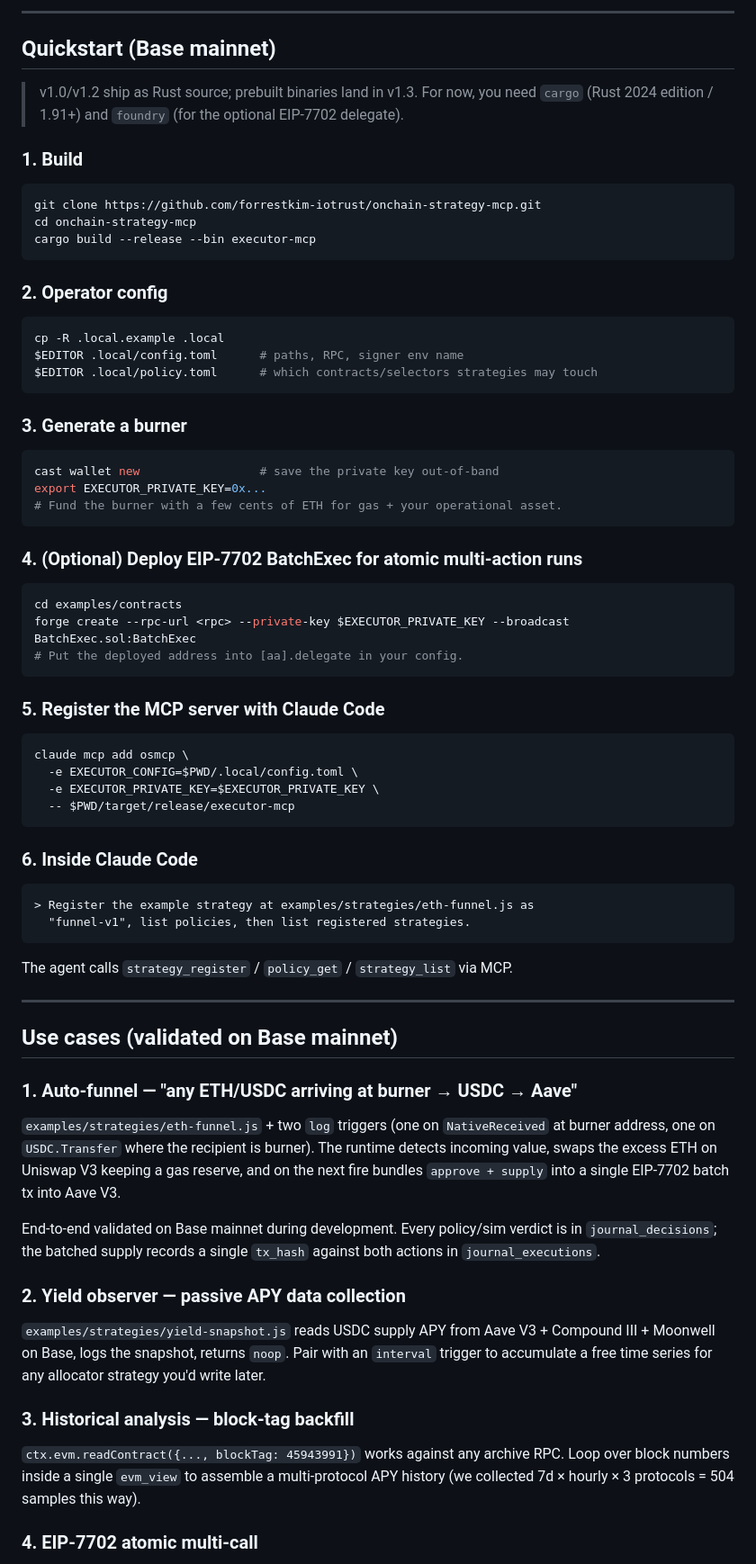
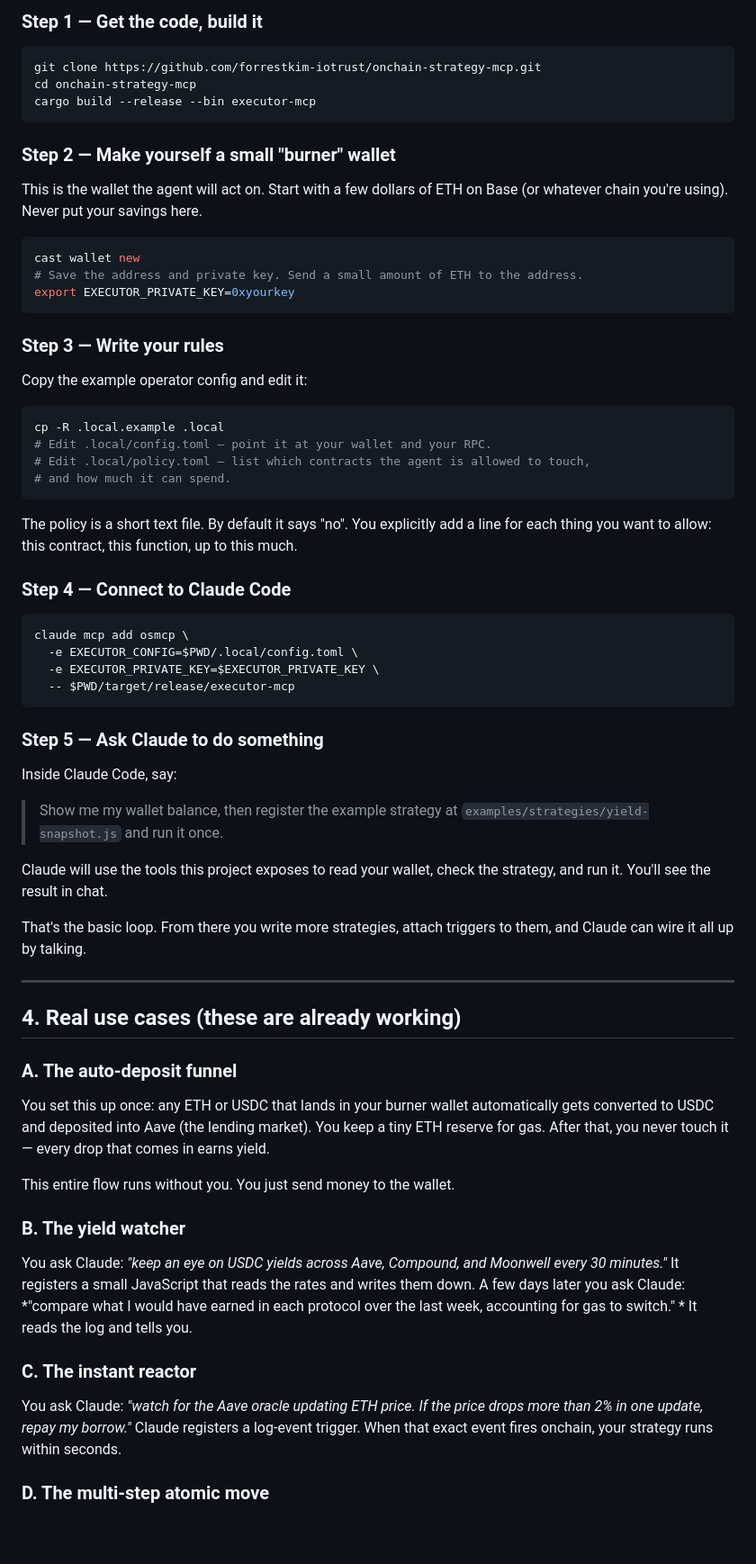
Before and after one commit to forrestkim-iotrust/onchain-strategy-mcp, a Markdown page: README.md, the part around one of its changes. Shown at 90% size. GitHub-like rendering; blank space fills up the shorter version.

````diff
--- a/README.md
+++ b/README.md
@@ -85,13 +45,5 @@ leaves your machine.
 
----
-
-## Quickstart (Base mainnet)
-
-> v1.0/v1.2 ship as Rust source; prebuilt binaries land in v1.3. For now,
-> you need `cargo` (Rust 2024 edition / 1.91+) and `foundry` (for the
-> optional EIP-7702 delegate).
-
-### 1. Build
+### Step 1 — Get the code, build it
 
 ```bash
 git clone https://github.com/forrestkim-iotrust/onchain-strategy-mcp.git
@@ -99,31 +51,30 @@ cd onchain-strategy-mcp
 cargo build --release --bin executor-mcp
 ```
 
-### 2. Operator config
+### Step 2 — Make yourself a small "burner" wallet
+
+This is the wallet the agent will act on. Start with a few dollars of ETH on Base (or whatever chain you're using). Never put your savings here.
+
+```bash
+cast wallet new
+# Save the address and private key. Send a small amount of ETH to the address.
+export EXECUTOR_PRIVATE_KEY=0xyourkey
+```
+
+### Step 3 — Write your rules
+
+Copy the example operator config and edit it:
 
 ```bash
 cp -R .local.example .local
-$EDITOR .local/config.toml      # paths, RPC, signer env name
-$EDITOR .local/policy.toml      # which contracts/selectors strategies may touch
+# Edit .local/config.toml — point it at your wallet and your RPC.
+# Edit .local/policy.toml — list which contracts the agent is allowed to touch,
+# and how much it can spend.
 ```
 
-### 3. Generate a burner
+The policy is a short text file. By default it says "no". You explicitly add a line for each thing you want to allow: this contract, this function, up to this much.
 
-```bash
-cast wallet new                 # save the private key out-of-band
-export EXECUTOR_PRIVATE_KEY=0x...
-# Fund the burner with a few cents of ETH for gas + your operational asset.
-```
-
-### 4. (Optional) Deploy EIP-7702 BatchExec for atomic multi-action runs
-
-```bash
-cd examples/contracts
-forge create --rpc-url <rpc> --private-key $EXECUTOR_PRIVATE_KEY --broadcast BatchExec.sol:BatchExec
-# Put the deployed address into [aa].delegate in your config.
-```
-
-### 5. Register the MCP server with Claude Code
+### Step 4 — Connect to Claude Code
 
 ```bash
 claude mcp add osmcp \
@@ -132,44 +83,33 @@ claude mcp add osmcp \
   -- $PWD/target/release/executor-mcp
 ```
 
-### 6. Inside Claude Code
+### Step 5 — Ask Claude to do something
 
-```
-> Register the example strategy at examples/strategies/eth-funnel.js as
-  "funnel-v1", list policies, then list registered strategies.
-```
+Inside Claude Code, say:
 
-The agent calls `strategy_register` / `policy_get` / `strategy_list` via MCP.
+> Show me my wallet balance, then register the example strategy at `examples/strategies/yield-snapshot.js` and run it once.
+
+Claude will use the tools this project exposes to read your wallet, check the strategy, and run it. You'll see the result in chat.
+
+That's the basic loop. From there you write more strategies, attach triggers to them, and Claude can wire it all up by talking.
 
 ---
 
-## Use cases (validated on Base mainnet)
+## 4. Real use cases (these are already working)
 
-### 1. Auto-funnel — "any ETH/USDC arriving at burner → USDC → Aave"
+### A. The auto-deposit funnel
 
-`examples/strategies/eth-funnel.js` + two `log` triggers (one on
-`NativeReceived` at burner address, one on `USDC.Transfer` where the
-recipient is burner). The runtime detects incoming value, swaps the excess
-ETH on Uniswap V3 keeping a gas reserve, and on the next fire bundles
-`approve + supply` into a single EIP-7702 batch tx into Aave V3.
+You set this up once: any ETH or USDC that lands in your burner wallet automatically gets converted to USDC and deposited into Aave (the lending market). You keep a tiny ETH reserve for gas. After that, you never touch it — every drop that comes in earns yield.
 
-End-to-end validated on Base mainnet during development. Every policy/sim
-verdict is in `journal_decisions`; the batched supply records a single
-`tx_hash` against both actions in `journal_executions`.
+This entire flow runs without you. You just send money to the wallet.
 
-### 2. Yield observer — passive APY data collection
+### B. The yield watcher
 
-`examples/strategies/yield-snapshot.js` reads USDC supply APY from Aave V3 +
-Compound III + Moonwell on Base, logs the snapshot, returns `noop`. Pair
-with an `interval` trigger to accumulate a free time series for any
-allocator strategy you'd write later.
+You ask Claude: *"keep an eye on USDC yields across Aave, Compound, and Moonwell every 30 minutes."* It registers a small JavaScript that reads the rates and writes them down. A few days later you ask Claude: *"compare what I would have earned in each protocol over the last week, accounting for gas to switch." * It reads the log and tells you.
 
-### 3. Historical analysis — block-tag backfill
+### C. The instant reactor
 
-`ctx.evm.readContract({..., blockTag: 45943991})` works against any archive
-RPC. Loop over block numbers inside a single `evm_view` to assemble a
-multi-protocol APY history (we collected 7d × hourly × 3 protocols = 504
-samples this way).
+You ask Claude: *"watch for the Aave oracle updating ETH price. If the price drops more than 2% in one update, repay my borrow."* Claude registers a log-event trigger. When that exact event fires onchain, your strategy runs within seconds.
 
-### 4. EIP-7702 atomic multi-call
+### D. The multi-step atomic move
 
````
Also changed, not shown: other parts of README.md (+61 -155 lines).
